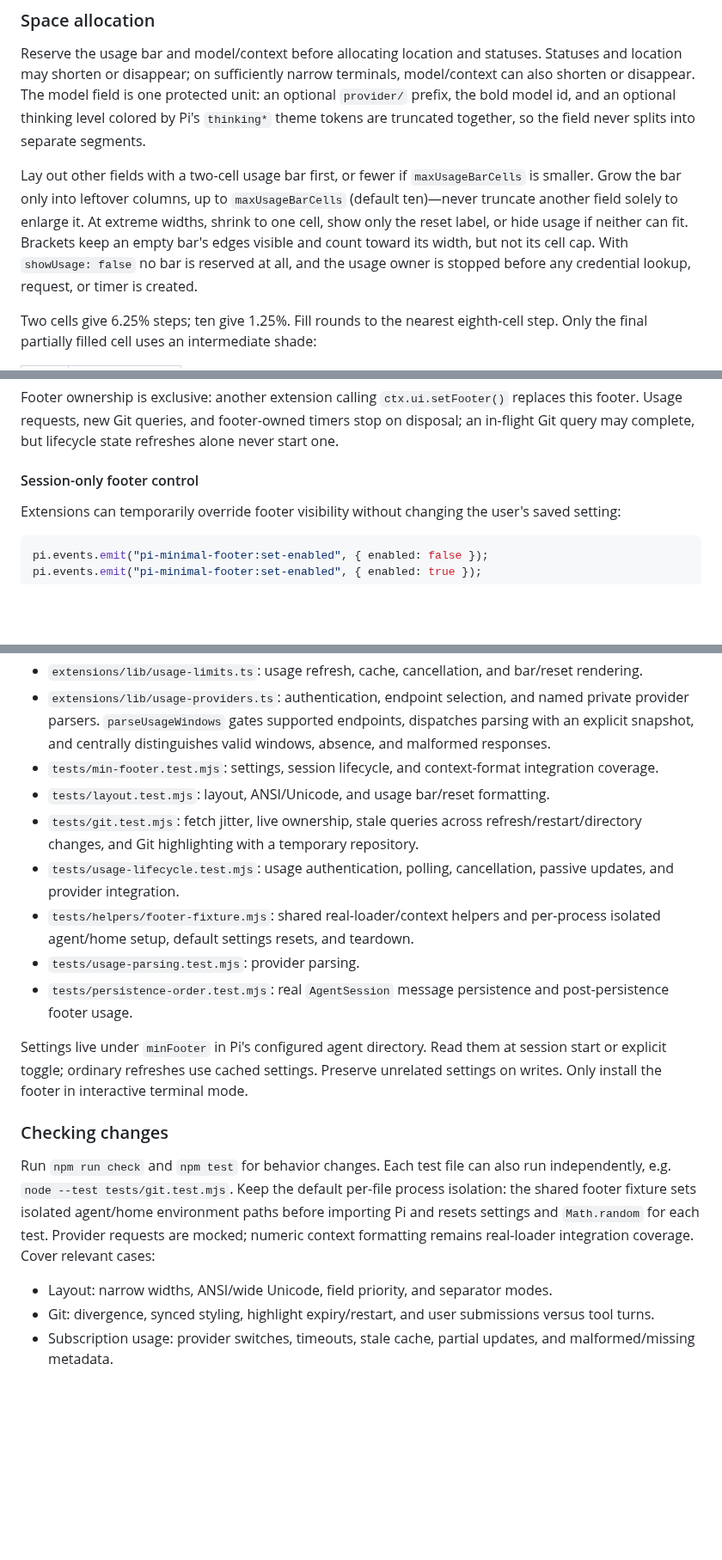
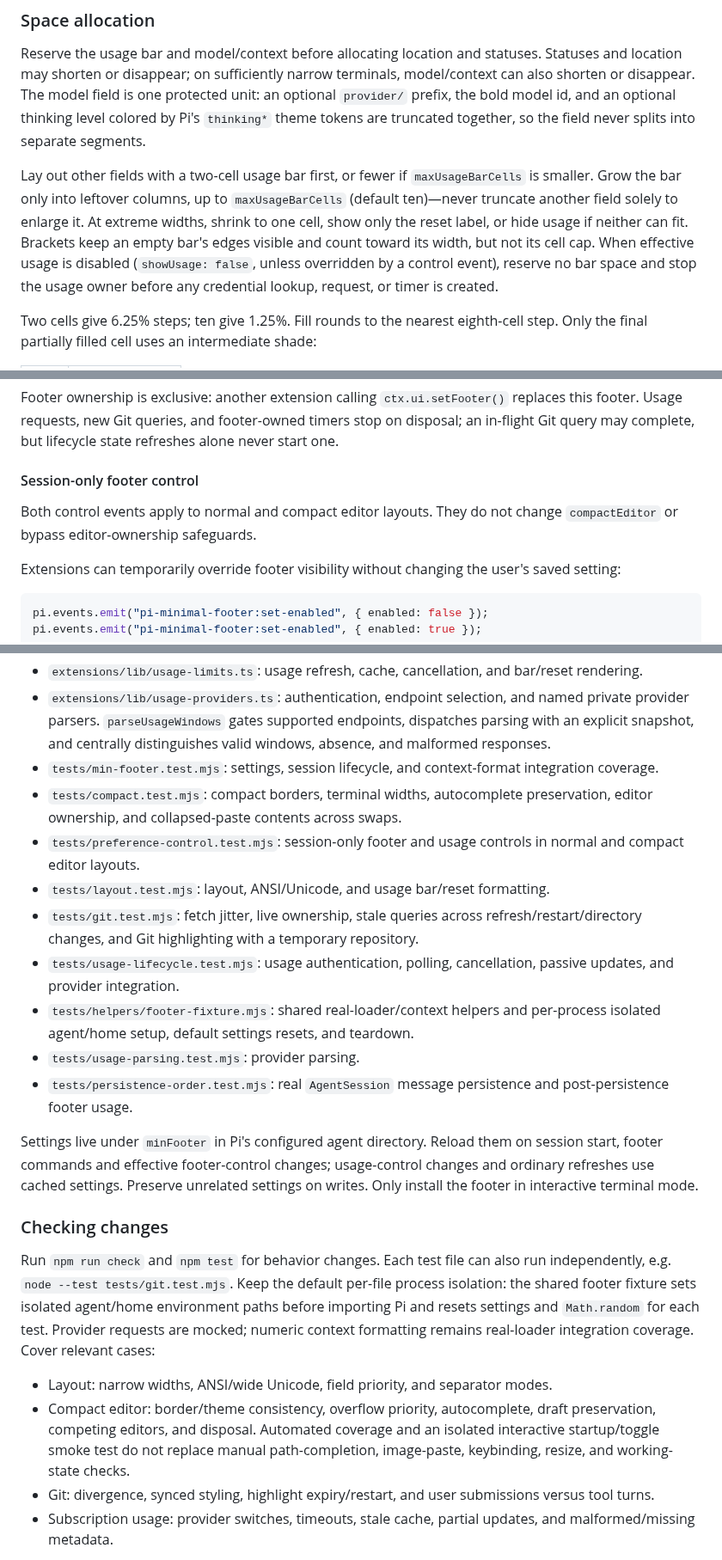
Before and after one commit to Ryu-CZ/pi-minimal-footer, a Markdown page: VISION.md, 3 parts joined by grey strips. Shown at 86% size. GitHub-like rendering; blank space fills up the shorter version.

```diff
--- a/VISION.md
+++ b/VISION.md
@@ -18,7 +18,7 @@ The [README](README.md) is the user manual. This document records current design
 
 Reserve the usage bar and model/context before allocating location and statuses. Statuses and location may shorten or disappear; on sufficiently narrow terminals, model/context can also shorten or disappear. The model field is one protected unit: an optional `provider/` prefix, the bold model id, and an optional thinking level colored by Pi's `thinking*` theme tokens are truncated together, so the field never splits into separate segments.
 
-Lay out other fields with a two-cell usage bar first, or fewer if `maxUsageBarCells` is smaller. Grow the bar only into leftover columns, up to `maxUsageBarCells` (default ten)—never truncate another field solely to enlarge it. At extreme widths, shrink to one cell, show only the reset label, or hide usage if neither can fit. Brackets keep an empty bar's edges visible and count toward its width, but not its cell cap. With `showUsage: false` no bar is reserved at all, and the usage owner is stopped before any credential lookup, request, or timer is created.
+Lay out other fields with a two-cell usage bar first, or fewer if `maxUsageBarCells` is smaller. Grow the bar only into leftover columns, up to `maxUsageBarCells` (default ten)—never truncate another field solely to enlarge it. At extreme widths, shrink to one cell, show only the reset label, or hide usage if neither can fit. Brackets keep an empty bar's edges visible and count toward its width, but not its cell cap. When effective usage is disabled (`showUsage: false`, unless overridden by a control event), reserve no bar space and stop the usage owner before any credential lookup, request, or timer is created.
 
 Two cells give 6.25% steps; ten give 1.25%. Fill rounds to the nearest eighth-cell step. Only the final partially filled cell uses an intermediate shade:
 
@@ -124,6 +133,8 @@ Use a unique key. Pi requests a redraw when statuses change; no footer-specific
 Footer ownership is exclusive: another extension calling `ctx.ui.setFooter()` replaces this footer. Usage requests, new Git queries, and footer-owned timers stop on disposal; an in-flight Git query may complete, but lifecycle state refreshes alone never start one.
 
 #### Session-only footer control
+
+Both control events apply to normal and compact editor layouts. They do not change `compactEditor` or bypass editor-ownership safeguards.
 
 Extensions can temporarily override footer visibility without changing the user's saved setting:
 
@@ -165,6 +177,8 @@ pi.events.emit("pi-minimal-footer:set-usage-enabled", { enabled: null });  // re
 - `extensions/lib/usage-limits.ts`: usage refresh, cache, cancellation, and bar/reset rendering.
 - `extensions/lib/usage-providers.ts`: authentication, endpoint selection, and named private provider parsers. `parseUsageWindows` gates supported endpoints, dispatches parsing with an explicit snapshot, and centrally distinguishes valid windows, absence, and malformed responses.
 - `tests/min-footer.test.mjs`: settings, session lifecycle, and context-format integration coverage.
+- `tests/compact.test.mjs`: compact borders, terminal widths, autocomplete preservation, editor ownership, and collapsed-paste contents across swaps.
+- `tests/preference-control.test.mjs`: session-only footer and usage controls in normal and compact editor layouts.
 - `tests/layout.test.mjs`: layout, ANSI/Unicode, and usage bar/reset formatting.
 - `tests/git.test.mjs`: fetch jitter, live ownership, stale queries across refresh/restart/directory changes, and Git highlighting with a temporary repository.
 - `tests/usage-lifecycle.test.mjs`: usage authentication, polling, cancellation, passive updates, and provider integration.
@@ -172,13 +186,14 @@ pi.events.emit("pi-minimal-footer:set-usage-enabled", { enabled: null });  // re
 - `tests/usage-parsing.test.mjs`: provider parsing.
 - `tests/persistence-order.test.mjs`: real `AgentSession` message persistence and post-persistence footer usage.
 
-Settings live under `minFooter` in Pi's configured agent directory. Read them at session start or explicit toggle; ordinary refreshes use cached settings. Preserve unrelated settings on writes. Only install the footer in interactive terminal mode.
+Settings live under `minFooter` in Pi's configured agent directory. Reload them on session start, footer commands and effective footer-control changes; usage-control changes and ordinary refreshes use cached settings. Preserve unrelated settings on writes. Only install the footer in interactive terminal mode.
 
 ### Checking changes
 
 Run `npm run check` and `npm test` for behavior changes. Each test file can also run independently, e.g. `node --test tests/git.test.mjs`. Keep the default per-file process isolation: the shared footer fixture sets isolated agent/home environment paths before importing Pi and resets settings and `Math.random` for each test. Provider requests are mocked; numeric context formatting remains real-loader integration coverage. Cover relevant cases:
 
 - Layout: narrow widths, ANSI/wide Unicode, field priority, and separator modes.
+- Compact editor: border/theme consistency, overflow priority, autocomplete, draft preservation, competing editors, and disposal. Automated coverage and an isolated interactive startup/toggle smoke test do not replace manual path-completion, image-paste, keybinding, resize, and working-state checks.
 - Git: divergence, synced styling, highlight expiry/restart, and user submissions versus tool turns.
 - Subscription usage: provider switches, timeouts, stale cache, partial updates, and malformed/missing metadata.
 
```
Also changed, not shown: other parts of VISION.md (+14 -4 lines), CHANGELOG.md (+4 -0 lines), README.md (+16 -0 lines), media/customized-preview.png, 7 other files.
